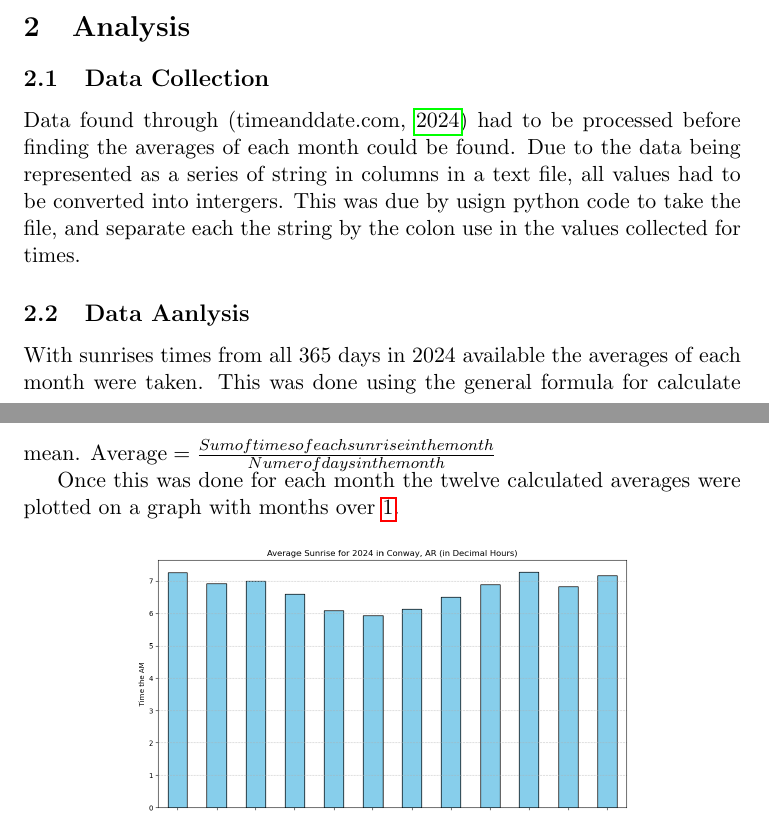
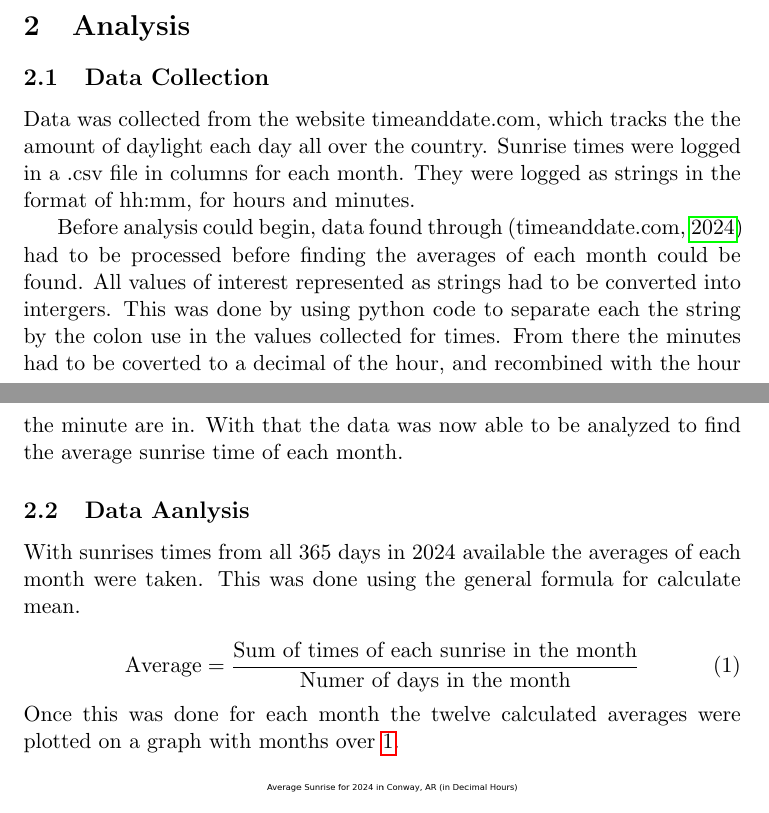
Before and after one commit to Cole-Hadyn/Sunrise-Report, a LaTeX paper (sunrise_report.tex, which reads analysis.tex): two parts of pages 1 and 2 of 2 before the commit and two parts of pages 1 and 2 of 3 after it, joined at a grey line, cut so that both start at the same text. Compiled offline with pdfLaTeX.

Commit message:
adding indents

```diff
--- a/analysis.tex
+++ b/analysis.tex
@@ -1,14 +1,23 @@
 \subsection{Data Collection}
-	Data found through~\parencite{timeanddate.com} had to be processed before finding the averages of each month could be found.
-Due to the data being represented as a series of string in columns in a text file, all values had to be converted into intergers.
-This was due by usign python code to take the file, and separate each the string by the colon use in the values collected for times.
 
+\indent Data was collected from the website timeanddate.com, which tracks the the amount of daylight each day all over the country.
+Sunrise times were logged in a .csv file in columns for each month.
+They were logged as strings in the format of hh:mm, for hours and minutes.
+
+Before analysis could begin, data found through~\parencite{timeanddate.com} had to be processed before finding the averages of each month could be found.
+All values of interest represented as strings had to be converted into intergers.
+This was done by using python code to separate each the string by the colon use in the values collected for times.
+From there the minutes had to be coverted to a decimal of the hour, and recombined with the hour the minute are in.
+With that the data was now able to be analyzed to find the average sunrise time of each month.
 
 \subsection{Data Aanlysis}
-	With sunrises times from all 365 days in 2024 available the averages of each month were taken.
+
+\indent With sunrises times from all 365 days in 2024 available the averages of each month were taken.
 This was done using the general formula for calculate mean.
-$\text{Average} = \frac{Sum of times of each sunrise in the month}{Numer of days in the month}$
 
+\begin{equation}
+\text{Average} = \frac{\text{Sum of times of each sunrise in the month}}{\text{Numer of days in the month}}
+\end{equation}
 Once this was done for each month the twelve calculated averages were plotted on a graph with months over \ref{fig:sunrise}.
 
 \begin{figure}[ht]
```
